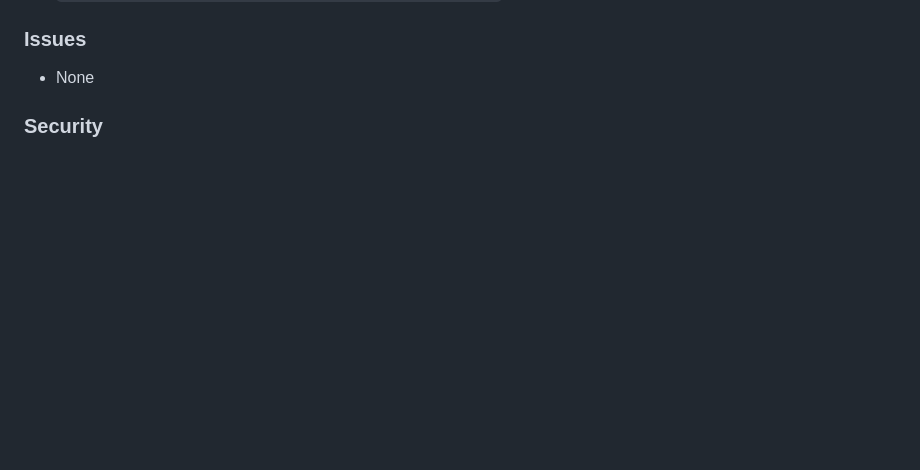
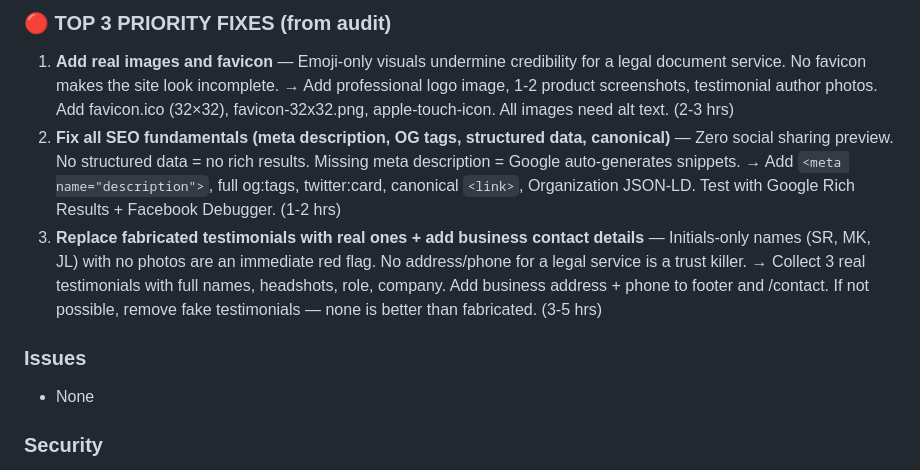
Before and after one commit to Cjbwebdev/policygen, a Markdown page: roadmap.md, the part around one of its changes. GitHub-like rendering; blank space fills up the shorter version.

```diff
--- a/roadmap.md
+++ b/roadmap.md
@@ -91,3 +109,7 @@
+### 🔴 TOP 3 PRIORITY FIXES (from audit)
+1. **Add real images and favicon** — Emoji-only visuals undermine credibility for a legal document service. No favicon makes the site look incomplete. → Add professional logo image, 1-2 product screenshots, testimonial author photos. Add favicon.ico (32×32), favicon-32x32.png, apple-touch-icon. All images need alt text. (2-3 hrs)
+2. **Fix all SEO fundamentals (meta description, OG tags, structured data, canonical)** — Zero social sharing preview. No structured data = no rich results. Missing meta description = Google auto-generates snippets. → Add `<meta name="description">`, full og:tags, twitter:card, canonical `<link>`, Organization JSON-LD. Test with Google Rich Results + Facebook Debugger. (1-2 hrs)
+3. **Replace fabricated testimonials with real ones + add business contact details** — Initials-only names (SR, MK, JL) with no photos are an immediate red flag. No address/phone for a legal service is a trust killer. → Collect 3 real testimonials with full names, headshots, role, company. Add business address + phone to footer and /contact. If not possible, remove fake testimonials — none is better than fabricated. (3-5 hrs)
 
 ### Issues
 - None
```
Also changed, not shown: other parts of roadmap.md (+18 -0 lines).
